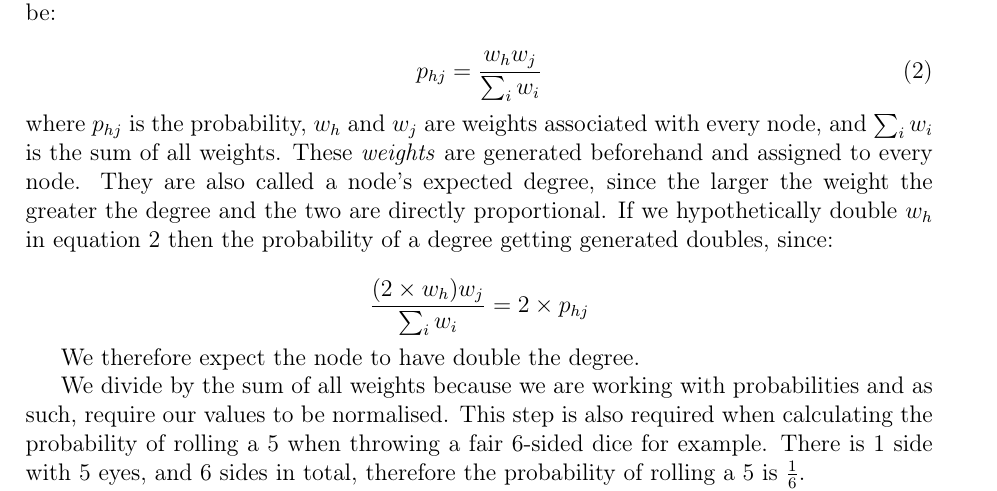
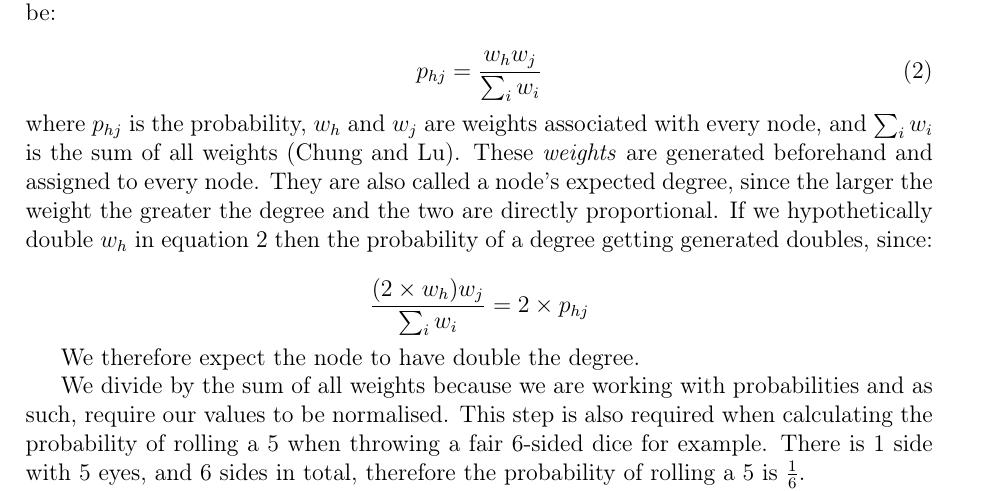
Before and after one commit to informatiky/LaTeX, a LaTeX document (Extended Essay/Johannes - Mathematics Extended Essay - Probabilistic method.tex): part of page 5 of 16, cut so that both start at the same text. Compiled offline with pdfLaTeX.

Commit message:
Auto-commit: 2026-09-13 14:46:45

```diff
--- a/Extended Essay/Johannes - Mathematics Extended Essay - Probabilistic method.tex
+++ b/Extended Essay/Johannes - Mathematics Extended Essay - Probabilistic method.tex
@@ -204,7 +204,7 @@ In short, the model defines the probability of an edge between two nodes \( v_h
 \begin{equation} \label{eq:chung-lu-conf-model}
     p_{hj} = \frac{w_h w_j}{\sum_{i}{w_i}}
 \end{equation}
-where \( p_{hj} \) is the probability, \( w_h \) and \( w_j\) are weights associated with every node, and \(\sum_{i}{w_i}\) is the sum of all weights. These \textit{weights} are generated beforehand and assigned to every node. They are also called a node's expected degree, since the larger the weight the greater the degree and the two are directly proportional. If we hypothetically double \( w_h \) in equation \ref{eq:chung-lu-conf-model} then the probability of a degree getting generated doubles, since:
+where \( p_{hj} \) is the probability, \( w_h \) and \( w_j\) are weights associated with every node, and \(\sum_{i}{w_i}\) is the sum of all weights \autocite{chungAverageDistancesRandom2002}. These \textit{weights} are generated beforehand and assigned to every node. They are also called a node's expected degree, since the larger the weight the greater the degree and the two are directly proportional. If we hypothetically double \( w_h \) in equation \ref{eq:chung-lu-conf-model} then the probability of a degree getting generated doubles, since:
 
 \[
  \frac{(2 \times w_h) w_j}{\sum_{i}{w_i}} = 2 \times p_{hj}
```
